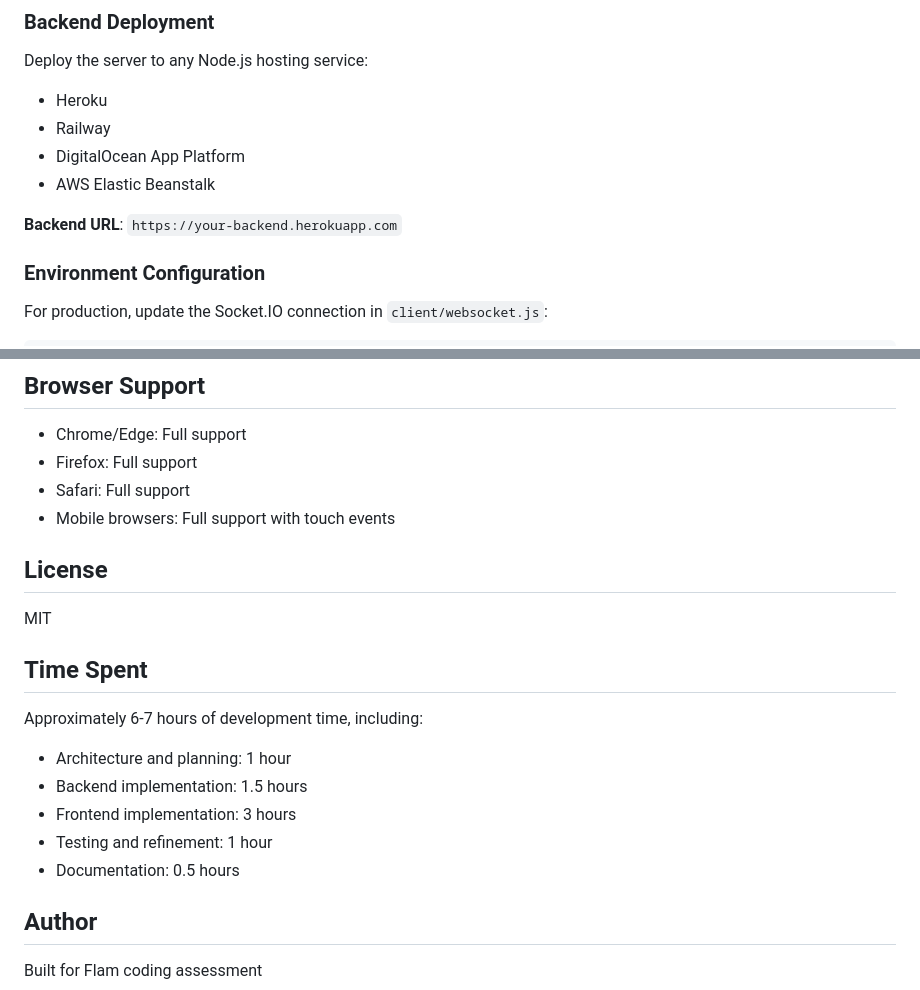
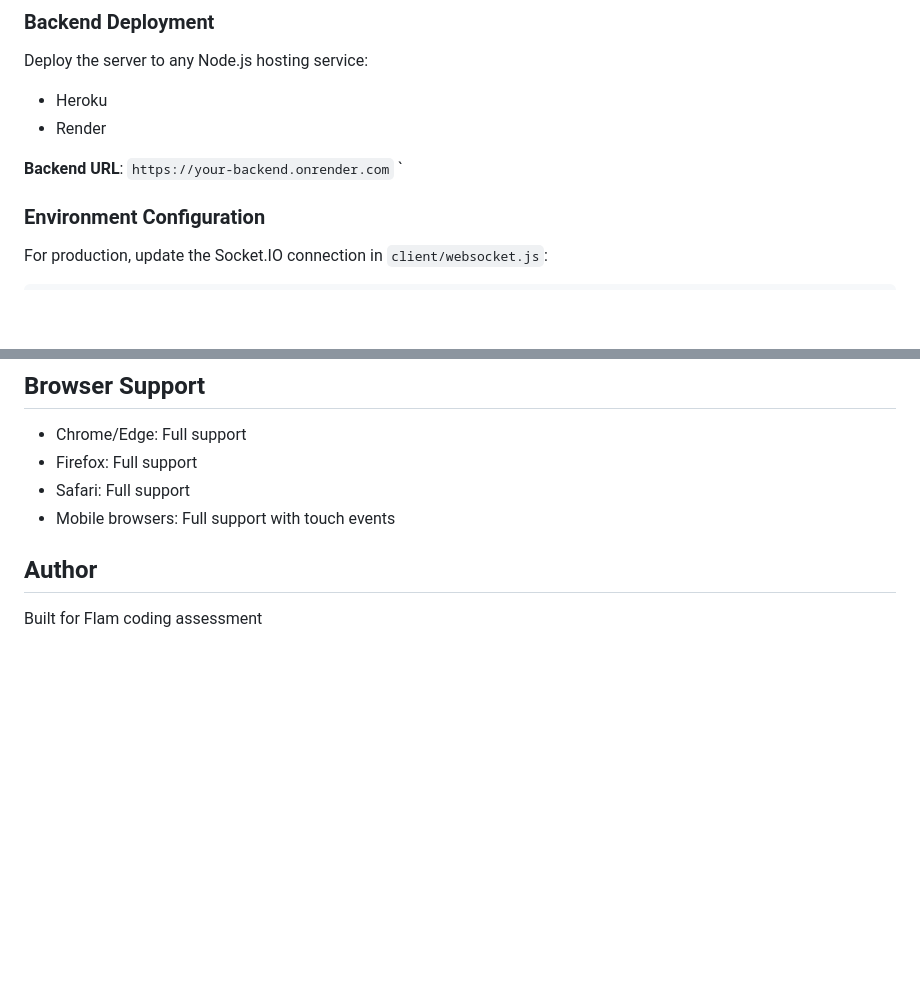
Before and after one commit to Subakeerthana1515/Drawing_Canvas, a Markdown page: README.md, 2 parts joined by grey strips. Rendered like a GitHub page; blank space fills up the shorter version.

Commit message:
Revise backend deployment details in README
Updated backend deployment instructions and URL.

```diff
--- a/README.md
+++ b/README.md
@@ -172,11 +172,10 @@ Deploy the `client` folder to any static hosting service:
 ### Backend Deployment
 Deploy the server to any Node.js hosting service:
 - Heroku
-- Railway
-- DigitalOcean App Platform
-- AWS Elastic Beanstalk
+- Render
 
-**Backend URL**: `https://your-backend.herokuapp.com`
+**Backend URL**: `https://your-backend.onrender.com`
+`
 
 ### Environment Configuration
 
@@ -200,18 +199,6 @@ this.socket = io('https://your-backend-url.com');
 - Safari: Full support
 - Mobile browsers: Full support with touch events
 
-## License
-
-MIT
-
-## Time Spent
-
-Approximately 6-7 hours of development time, including:
-- Architecture and planning: 1 hour
-- Backend implementation: 1.5 hours
-- Frontend implementation: 3 hours
-- Testing and refinement: 1 hour
-- Documentation: 0.5 hours
 
 ## Author
 
```
